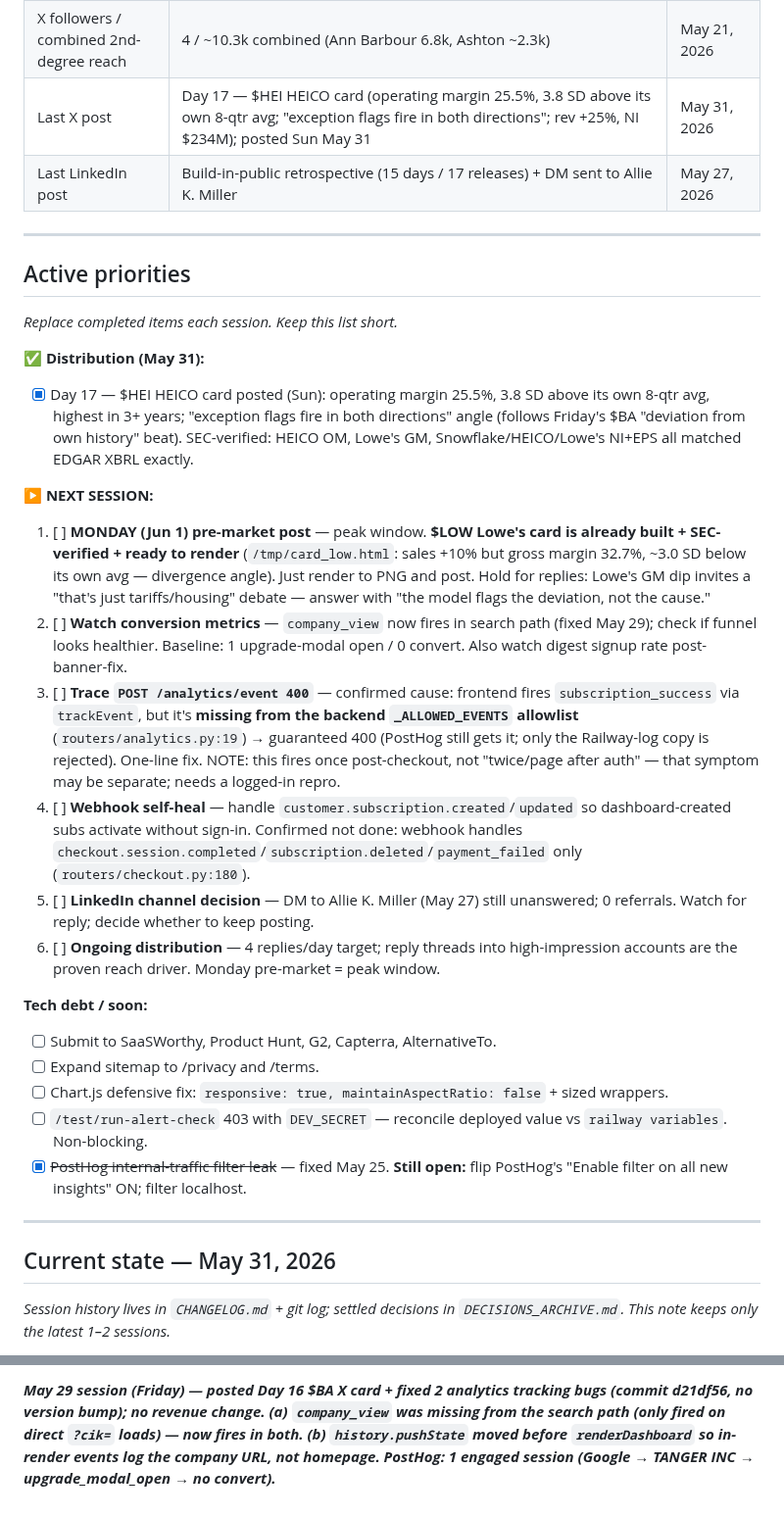
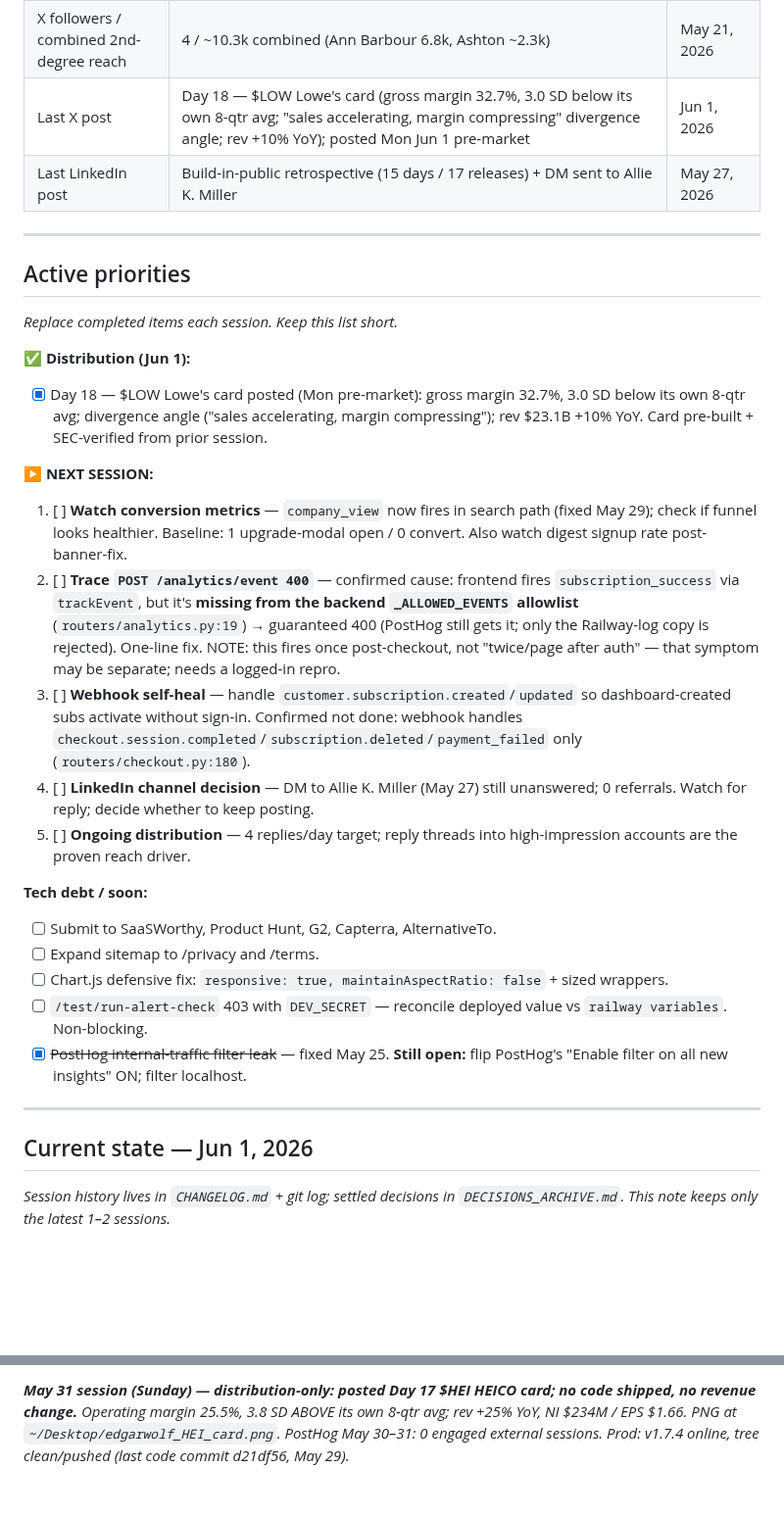
Before and after one commit to jostergren79/Projects, a Markdown page: STATE.md, 2 parts joined by grey strips. Shown at 98% size. Rendered like a GitHub page; blank space fills up the shorter version.

Commit message:
STATE.md: Jun 1 — Day 18 $LOW post; session close
Co-Authored-By: Claude Sonnet 4.6 <noreply@anthropic.com>

```diff
--- a/STATE.md
+++ b/STATE.md
@@ -20,7 +20,7 @@ _Refreshed May 31. **Numbers below are external-only** — Jason's 4 own IPs (`7
 | Countries | 2: US, France | May 31, 2026 |
 | Top referrers (7d, external) | google, direct — t.co = 0, LinkedIn = 0 | May 31, 2026 |
 | X followers / combined 2nd-degree reach | 4 / ~10.3k combined (Ann Barbour 6.8k, Ashton ~2.3k) | May 21, 2026 |
-| Last X post | Day 17 — $HEI HEICO card (operating margin 25.5%, 3.8 SD above its own 8-qtr avg; "exception flags fire in both directions"; rev +25%, NI $234M); posted Sun May 31 | May 31, 2026 |
+| Last X post | Day 18 — $LOW Lowe's card (gross margin 32.7%, 3.0 SD below its own 8-qtr avg; "sales accelerating, margin compressing" divergence angle; rev +10% YoY); posted Mon Jun 1 pre-market | Jun 1, 2026 |
 | Last LinkedIn post | Build-in-public retrospective (15 days / 17 releases) + DM sent to Allie K. Miller | May 27, 2026 |
 
 ---
@@ -29,17 +29,16 @@ _Refreshed May 31. **Numbers below are external-only** — Jason's 4 own IPs (`7
 
 _Replace completed items each session. Keep this list short._
 
-**✅ Distribution (May 31):**
-- [x] Day 17 — $HEI HEICO card posted (Sun): operating margin 25.5%, 3.8 SD above its own 8-qtr avg, highest in 3+ years; "exception flags fire in both directions" angle (follows Friday's $BA "deviation from own history" beat). SEC-verified: HEICO OM, Lowe's GM, Snowflake/HEICO/Lowe's NI+EPS all matched EDGAR XBRL exactly.
+**✅ Distribution (Jun 1):**
+- [x] Day 18 — $LOW Lowe's card posted (Mon pre-market): gross margin 32.7%, 3.0 SD below its own 8-qtr avg; divergence angle ("sales accelerating, margin compressing"); rev $23.1B +10% YoY. Card pre-built + SEC-verified from prior session.
 
 **▶ NEXT SESSION:**
 
-1. [ ] **MONDAY (Jun 1) pre-market post** — peak window. **$LOW Lowe's card is already built + SEC-verified + ready to render** (`/tmp/card_low.html`: sales +10% but gross margin 32.7%, ~3.0 SD below its own avg — divergence angle). Just render to PNG and post. Hold for replies: Lowe's GM dip invites a "that's just tariffs/housing" debate — answer with "the model flags the deviation, not the cause."
-2. [ ] **Watch conversion metrics** — `company_view` now fires in search path (fixed May 29); check if funnel looks healthier. Baseline: 1 upgrade-modal open / 0 convert. Also watch digest signup rate post-banner-fix.
-3. [ ] **Trace `POST /analytics/event 400`** — confirmed cause: frontend fires `subscription_success` via `trackEvent`, but it's **missing from the backend `_ALLOWED_EVENTS` allowlist** (`routers/analytics.py:19`) → guaranteed 400 (PostHog still gets it; only the Railway-log copy is rejected). One-line fix. NOTE: this fires once post-checkout, not "twice/page after auth" — that symptom may be separate; needs a logged-in repro.
-4. [ ] **Webhook self-heal** — handle `customer.subscription.created`/`updated` so dashboard-created subs activate without sign-in. Confirmed not done: webhook handles `checkout.session.completed`/`subscription.deleted`/`payment_failed` only (`routers/checkout.py:180`).
-5. [ ] **LinkedIn channel decision** — DM to Allie K. Miller (May 27) still unanswered; 0 referrals. Watch for reply; decide whether to keep posting.
-6. [ ] **Ongoing distribution** — 4 replies/day target; reply threads into high-impression accounts are the proven reach driver. Monday pre-market = peak window.
+1. [ ] **Watch conversion metrics** — `company_view` now fires in search path (fixed May 29); check if funnel looks healthier. Baseline: 1 upgrade-modal open / 0 convert. Also watch digest signup rate post-banner-fix.
+2. [ ] **Trace `POST /analytics/event 400`** — confirmed cause: frontend fires `subscription_success` via `trackEvent`, but it's **missing from the backend `_ALLOWED_EVENTS` allowlist** (`routers/analytics.py:19`) → guaranteed 400 (PostHog still gets it; only the Railway-log copy is rejected). One-line fix. NOTE: this fires once post-checkout, not "twice/page after auth" — that symptom may be separate; needs a logged-in repro.
+3. [ ] **Webhook self-heal** — handle `customer.subscription.created`/`updated` so dashboard-created subs activate without sign-in. Confirmed not done: webhook handles `checkout.session.completed`/`subscription.deleted`/`payment_failed` only (`routers/checkout.py:180`).
+4. [ ] **LinkedIn channel decision** — DM to Allie K. Miller (May 27) still unanswered; 0 referrals. Watch for reply; decide whether to keep posting.
+5. [ ] **Ongoing distribution** — 4 replies/day target; reply threads into high-impression accounts are the proven reach driver.
 
 **Tech debt / soon:**
 - [ ] Submit to SaaSWorthy, Product Hunt, G2, Capterra, AlternativeTo.
@@ -50,7 +49,7 @@ _Replace completed items each session. Keep this list short._
 
 ---
 
-## Current state — May 31, 2026
+## Current state — Jun 1, 2026
 
 _Session history lives in `CHANGELOG.md` + git log; settled decisions in `DECISIONS_ARCHIVE.md`. This note keeps only the latest 1–2 sessions._
 
@@ -58,2 +57,2 @@ _**May 31 session (Sunday) — distribution-only: posted Day 17 X card; no code
 
-_**May 29 session (Friday) — posted Day 16 $BA X card + fixed 2 analytics tracking bugs (commit d21df56, no version bump); no revenue change. (a) `company_view` was missing from the search path (only fired on direct `?cik=` loads) — now fires in both. (b) `history.pushState` moved before `renderDashboard` so in-render events log the company URL, not homepage. PostHog: 1 engaged session (Google → TANGER INC → upgrade_modal_open → no convert).**_
+_**May 31 session (Sunday) — distribution-only: posted Day 17 $HEI HEICO card; no code shipped, no revenue change.** Operating margin 25.5%, 3.8 SD ABOVE its own 8-qtr avg; rev +25% YoY, NI $234M / EPS $1.66. PNG at `~/Desktop/edgarwolf_HEI_card.png`. PostHog May 30–31: 0 engaged external sessions. Prod: v1.7.4 online, tree clean/pushed (last code commit d21df56, May 29)._
```
Also changed, not shown: other parts of STATE.md (+1 -1 lines).
